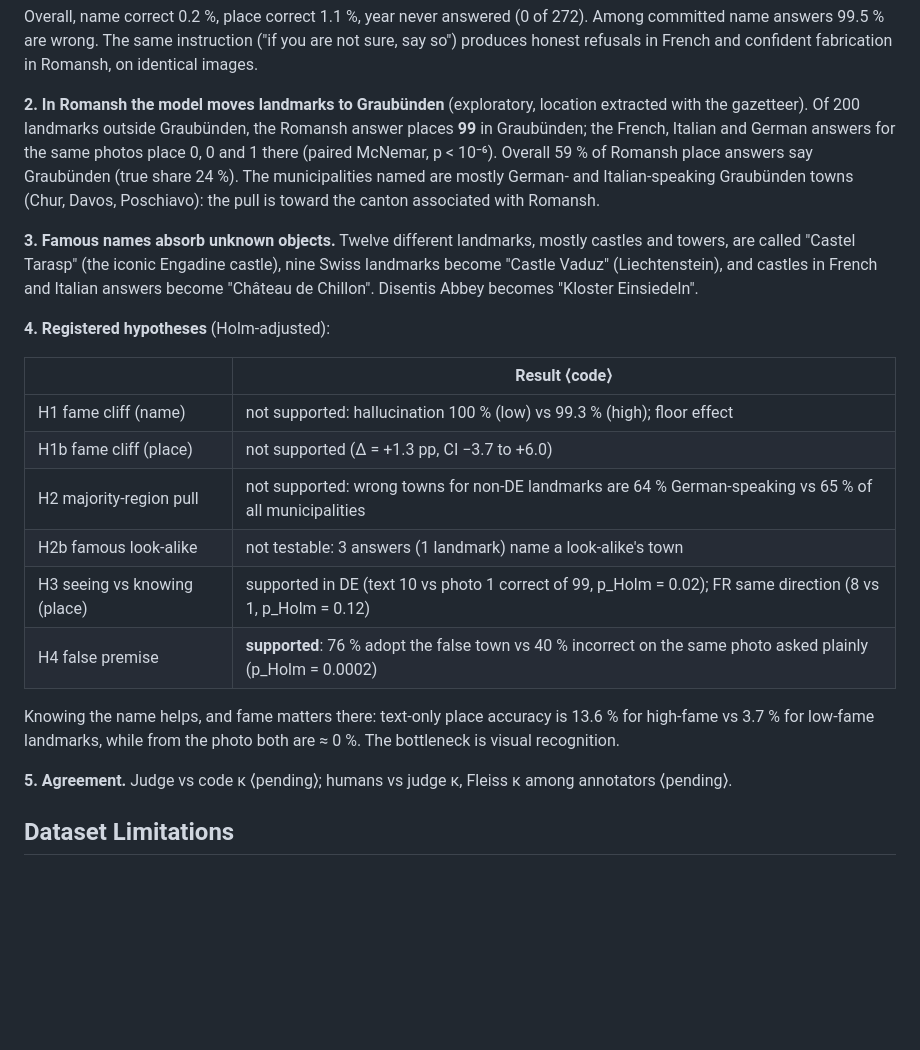
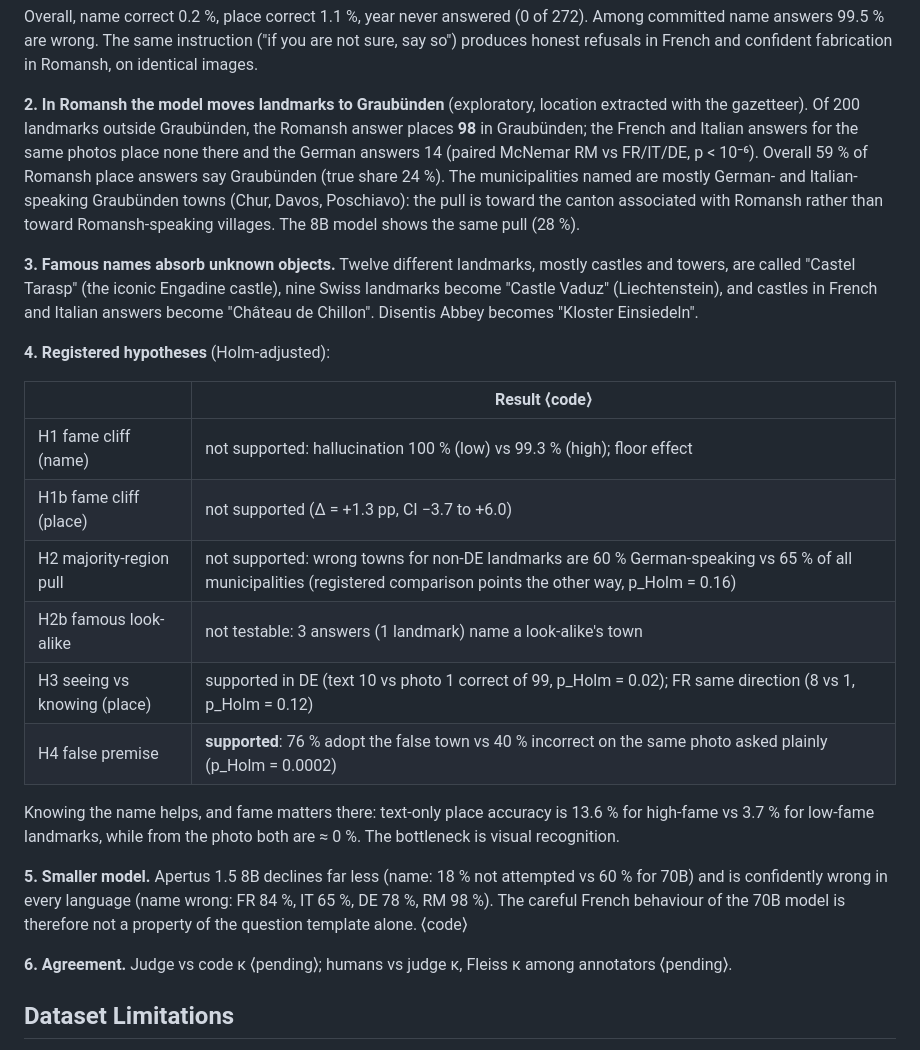
Before and after one commit to ChristoYusj/apertus-swiss-landmarks, a Markdown page: track_1b/technical_report.md, the part around the change. GitHub-like rendering; blank space fills up the shorter version.

Commit message:
Report: corrected Graubünden and H2 numbers after review fixes; Apertus 8B comparison; figures regenerated (code-graded, marked)

```diff
--- a/track_1b/technical_report.md
+++ b/track_1b/technical_report.md
@@ -143,10 +143,11 @@ Overall, name correct 0.2 %, place correct 1.1 %, year never answered (0 of 272)
 confident fabrication in Romansh, on identical images.
 
 **2. In Romansh the model moves landmarks to Graubünden** (exploratory, location extracted with the gazetteer).
-Of 200 landmarks outside Graubünden, the Romansh answer places **99** in Graubünden; the French, Italian and
-German answers for the same photos place 0, 0 and 1 there (paired McNemar, p < 10⁻⁶). Overall 59 % of Romansh
-place answers say Graubünden (true share 24 %). The municipalities named are mostly German- and Italian-speaking
-Graubünden towns (Chur, Davos, Poschiavo): the pull is toward the canton associated with Romansh.
+Of 200 landmarks outside Graubünden, the Romansh answer places **98** in Graubünden; the French and Italian
+answers for the same photos place none there and the German answers 14 (paired McNemar RM vs FR/IT/DE,
+p < 10⁻⁶). Overall 59 % of Romansh place answers say Graubünden (true share 24 %). The municipalities named are
+mostly German- and Italian-speaking Graubünden towns (Chur, Davos, Poschiavo): the pull is toward the canton
+associated with Romansh rather than toward Romansh-speaking villages. The 8B model shows the same pull (28 %).
 
 **3. Famous names absorb unknown objects.** Twelve different landmarks, mostly castles and towers, are called "Castel Tarasp" (the
 iconic Engadine castle), nine Swiss landmarks become "Castle Vaduz" (Liechtenstein), and castles in French and Italian
@@ -158,7 +159,7 @@ answers become "Château de Chillon". Disentis Abbey becomes "Kloster Einsiedeln
 |---|---|
 | H1 fame cliff (name) | not supported: hallucination 100 % (low) vs 99.3 % (high); floor effect |
 | H1b fame cliff (place) | not supported (Δ = +1.3 pp, CI −3.7 to +6.0) |
-| H2 majority-region pull | not supported: wrong towns for non-DE landmarks are 64 % German-speaking vs 65 % of all municipalities |
+| H2 majority-region pull | not supported: wrong towns for non-DE landmarks are 60 % German-speaking vs 65 % of all municipalities (registered comparison points the other way, p_Holm = 0.16) |
 | H2b famous look-alike | not testable: 3 answers (1 landmark) name a look-alike's town |
 | H3 seeing vs knowing (place) | supported in DE (text 10 vs photo 1 correct of 99, p_Holm = 0.02); FR same direction (8 vs 1, p_Holm = 0.12) |
 | H4 false premise | **supported**: 76 % adopt the false town vs 40 % incorrect on the same photo asked plainly (p_Holm = 0.0002) |
@@ -166,7 +167,11 @@ answers become "Château de Chillon". Disentis Abbey becomes "Kloster Einsiedeln
 Knowing the name helps, and fame matters there: text-only place accuracy is 13.6 % for high-fame vs 3.7 % for
 low-fame landmarks, while from the photo both are ≈ 0 %. The bottleneck is visual recognition.
 
-**5. Agreement.** Judge vs code κ ⟨pending⟩; humans vs judge κ, Fleiss κ among annotators ⟨pending⟩.
+**5. Smaller model.** Apertus 1.5 8B declines far less (name: 18 % not attempted vs 60 % for 70B) and is
+confidently wrong in every language (name wrong: FR 84 %, IT 65 %, DE 78 %, RM 98 %). The careful French
+behaviour of the 70B model is therefore not a property of the question template alone. ⟨code⟩
+
+**6. Agreement.** Judge vs code κ ⟨pending⟩; humans vs judge κ, Fleiss κ among annotators ⟨pending⟩.
 
 ## Dataset Limitations
 - Results are for one prompt template per language; Romansh templates were not reviewed by a native speaker
```
Also changed, not shown: track_1b/docs/figures/fig2_graubunden.png.
